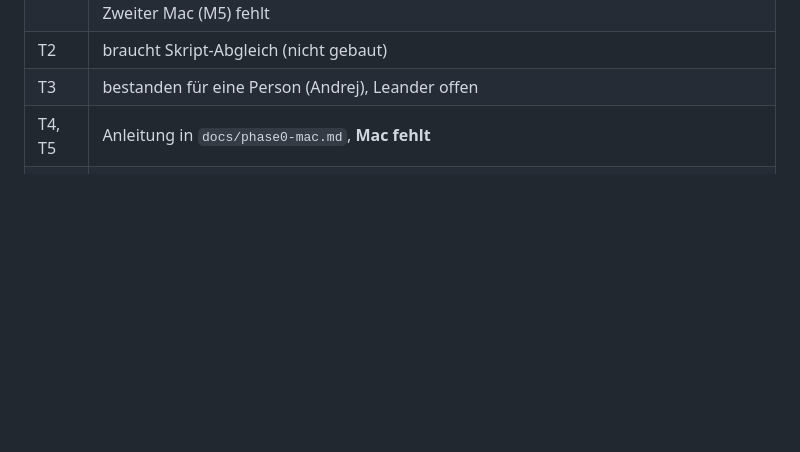
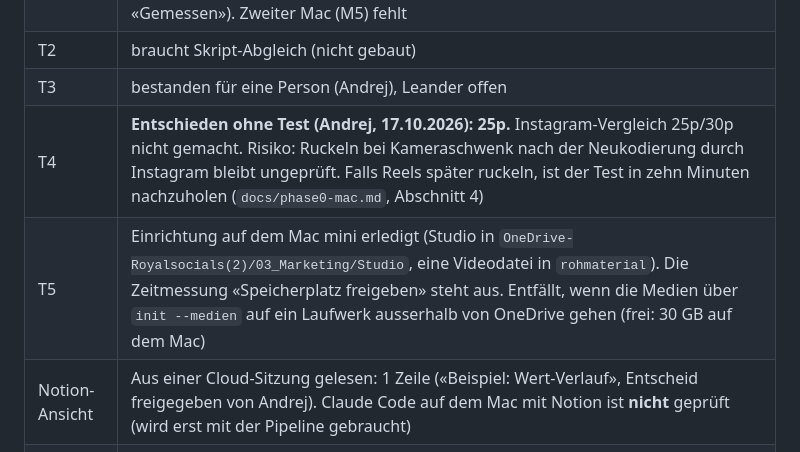
Before and after one commit to AlpernaGmbH/video-studio, a Markdown page: STATUS.md, the part around the change. GitHub-like rendering; blank space fills up the shorter version.

Commit message:
docs(status): T4 entschieden (25p ohne Test), T5 und Notion-Ansicht eingetragen
Co-Authored-By: Claude Sonnet 5.5 <noreply@anthropic.com>
Claude-Session: https://claude.ai/code/session_01AgwL4mPogEMK2BDGdKxgJJ

```diff
--- a/STATUS.md
+++ b/STATUS.md
@@ -44,7 +44,9 @@ Entschieden und übernommen: Marke gilt, Schnittstil als Feld im Markenprofil (A
 | T1b | Mac mini M4 (16 GB): 2,4 s fest plus 0,85 s je Sekunde Video, sechs Overlays einzeln 27 s, als eine Komposition 15 s. Empfehlung: eine Datei je Overlay (siehe «Gemessen»). Zweiter Mac (M5) fehlt |
 | T2 | braucht Skript-Abgleich (nicht gebaut) |
 | T3 | bestanden für eine Person (Andrej), Leander offen |
-| T4, T5 | Anleitung in `docs/phase0-mac.md`, **Mac fehlt** |
+| T4 | **Entschieden ohne Test (Andrej, 17.10.2026): 25p.** Instagram-Vergleich 25p/30p nicht gemacht. Risiko: Ruckeln bei Kameraschwenk nach der Neukodierung durch Instagram bleibt ungeprüft. Falls Reels später ruckeln, ist der Test in zehn Minuten nachzuholen (`docs/phase0-mac.md`, Abschnitt 4) |
+| T5 | Einrichtung auf dem Mac mini erledigt (Studio in `OneDrive-Royalsocials(2)/03_Marketing/Studio`, eine Videodatei in `rohmaterial`). Die Zeitmessung «Speicherplatz freigeben» steht aus. Entfällt, wenn die Medien über `init --medien` auf ein Laufwerk ausserhalb von OneDrive gehen (frei: 30 GB auf dem Mac) |
+| Notion-Ansicht | Aus einer Cloud-Sitzung gelesen: 1 Zeile («Beispiel: Wert-Verlauf», Entscheid freigegeben von Andrej). Claude Code auf dem Mac mit Notion ist **nicht** geprüft (wird erst mit der Pipeline gebraucht) |
 | T6, T7 | brauchen Code und Testprojekt |
 | T8 | Teilweise erledigt: `docs/t8-google-maps.md` (Beitragstypen, Fotoregeln, Verbote, Branchen mit Einschränkung). Lücke: maximale Textlänge |
 
```
Also changed, not shown: docs/phase0-mac.md (+2 -0 lines).
